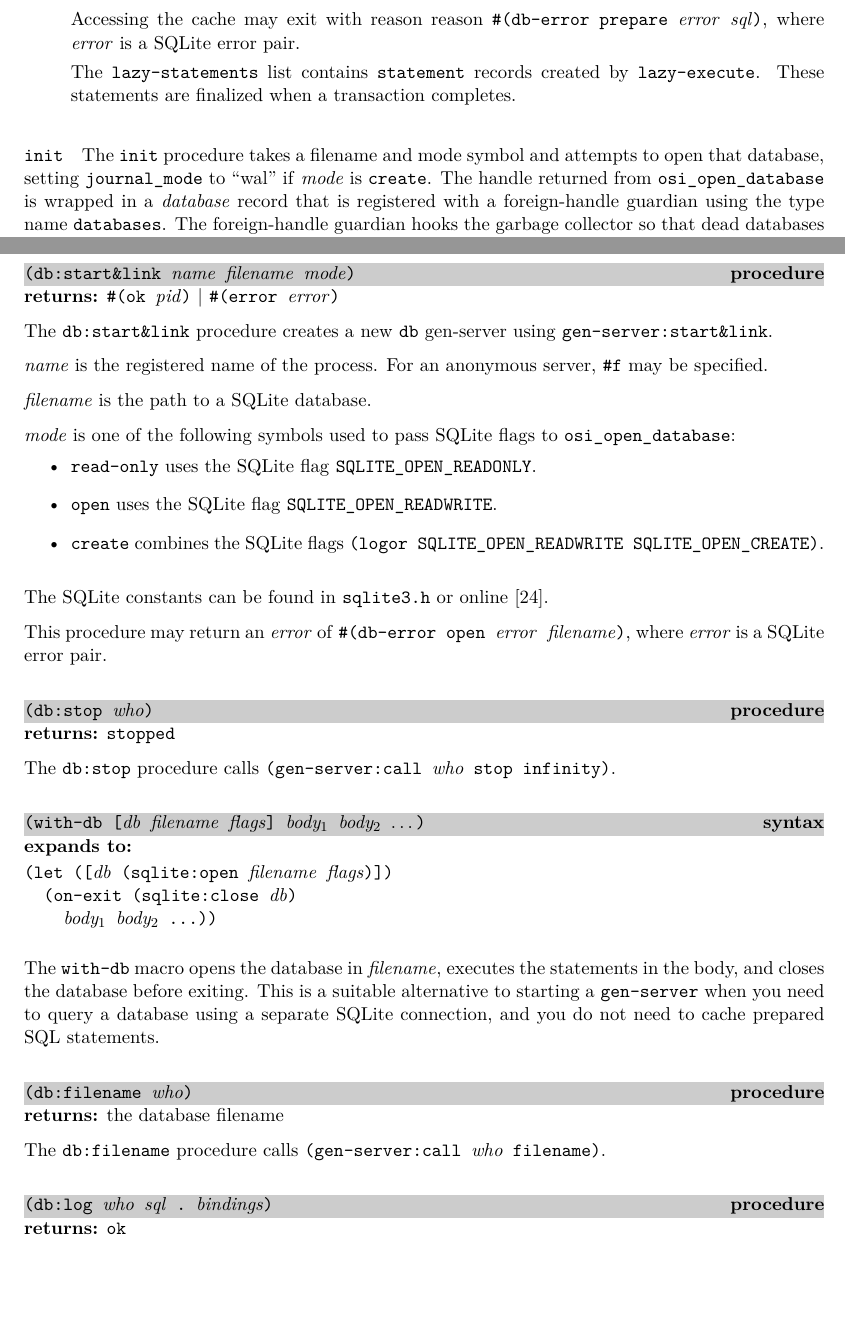
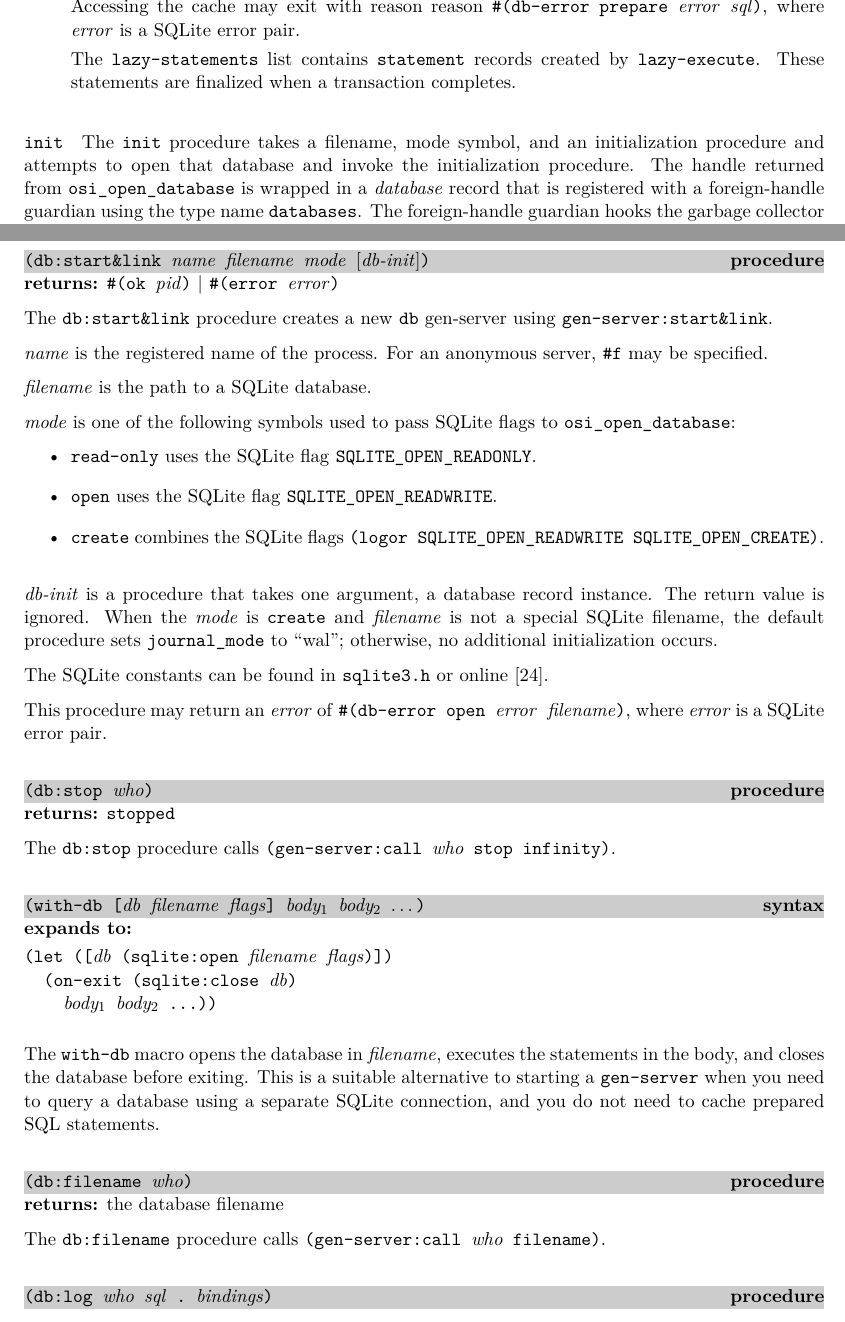
Before and after one commit to becls/swish, a LaTeX thesis (doc/swish.tex, which reads doc/swish/db.tex): two parts of pages 92 and 93 of 129, joined at a grey line, cut so that both start at the same text, the shorter picture padded with empty space. Compiled offline with pdfLaTeX.

Commit message:
enable database gen-server support for URI filenames, in-memory, and temporary databases

```diff
--- a/doc/swish/db.tex
+++ b/doc/swish/db.tex
@@ -141,16 +141,14 @@ guardian via \code{make-foreign-handle-guardian}.
 
 \end{itemize}
 
-\genserver{db}{init} The \code{init} procedure takes a filename and
-mode symbol and attempts to open that database, setting
-\code{journal\_mode} to ``wal'' if \var{mode} is
-\code{create}. The handle returned from \code{osi\_open\_database} is
-wrapped in a \var{database} record that is registered with a
-foreign-handle guardian using the type name \code{databases}.
-The foreign-handle guardian hooks
-the garbage collector so that dead databases are
-closed even if the \code{db} gen-server fails to close them for any
-reason.
+\genserver{db}{init} The \code{init} procedure takes a filename, mode
+symbol, and an initialization procedure and attempts to open that
+database and invoke the initialization procedure.  The handle returned
+from \code{osi\_open\_database} is wrapped in a \var{database} record
+that is registered with a foreign-handle guardian using the type name
+\code{databases}.  The foreign-handle guardian hooks the garbage
+collector so that dead databases are closed even if the \code{db}
+gen-server fails to close them for any reason.
 
 The gen-server traps exits so that it can close the database in its
 \code{terminate} procedure.
@@ -220,7 +218,7 @@ queries in less than one second.
 
 \defineentry{db:start\&link}
 \begin{procedure}
-  \code{(db:start\&link \var{name} \var{filename} \var{mode})}
+  \code{(db:start\&link \var{name} \var{filename} \var{mode} \opt{\var{db-init}})}
 \end{procedure}
 \returns{}
 \code{\#(ok \var{pid})} $|$
@@ -248,6 +246,12 @@ to \code{osi\_open\_database}:
 \item \code{create} combines the SQLite flags \code{(logor
   SQLITE\_OPEN\_READWRITE \code{SQLITE\_OPEN\_CREATE})}.
 \end{itemize}
+
+\var{db-init} is a procedure that takes one argument, a database
+record instance. The return value is ignored. When the \var{mode} is
+\code{create} and \var{filename} is not a special SQLite filename, the
+default procedure sets \code{journal\_mode} to ``wal''; otherwise, no
+additional initialization occurs.
 
 The SQLite constants can be found in \texttt{sqlite3.h} or
 online~\cite{sqlite}.
```
Also changed, not shown: doc/swish/db.tex (4 more changed lines), 8 other files.
